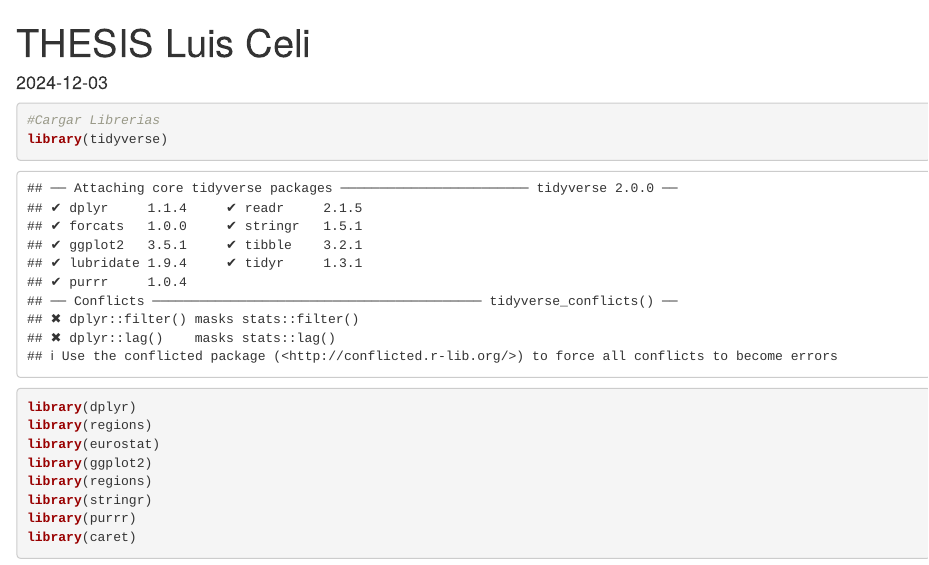
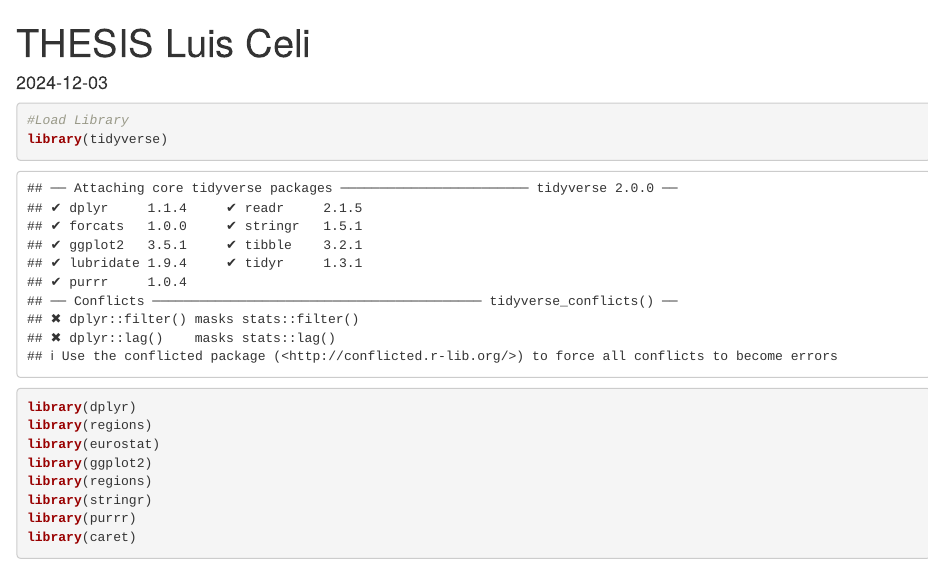
Before and after one commit to luismceli/sggw_dbscan, an R Markdown document (Thesis.Rmd): the page in a window 1100 px wide, from its top. Rendered offline with R 4.5, knitr and Pandoc, with nearby package versions; some code elsewhere in the file could not run offline.

Commit message:
Update Thesis.Rmd

````diff
--- a/Thesis.Rmd
+++ b/Thesis.Rmd
@@ -5,7 +5,7 @@ date: "2024-12-03"
 ---
 
 ```{r}
-#Cargar Librerias
+#Load Library
 library(tidyverse)
 library(dplyr)
 library(regions)
````
